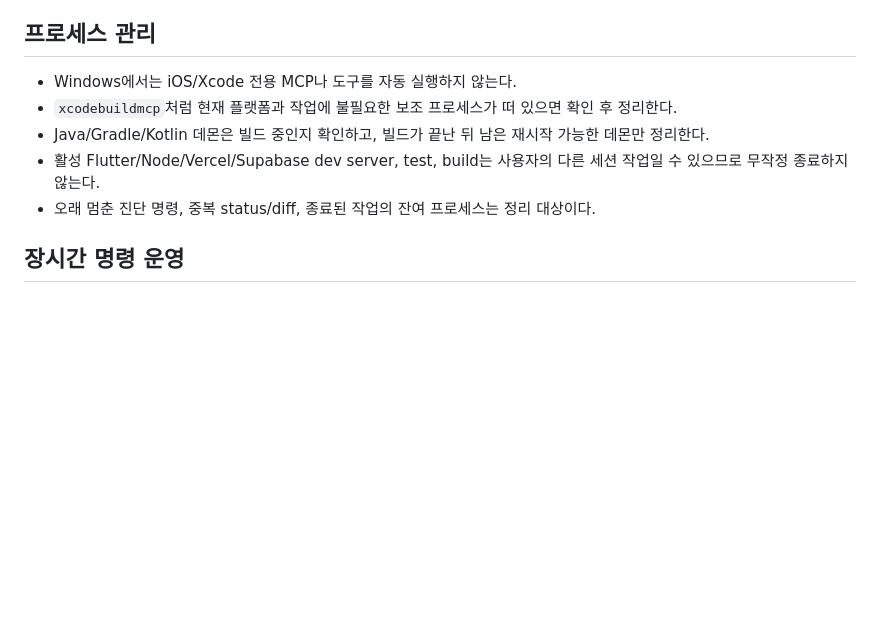
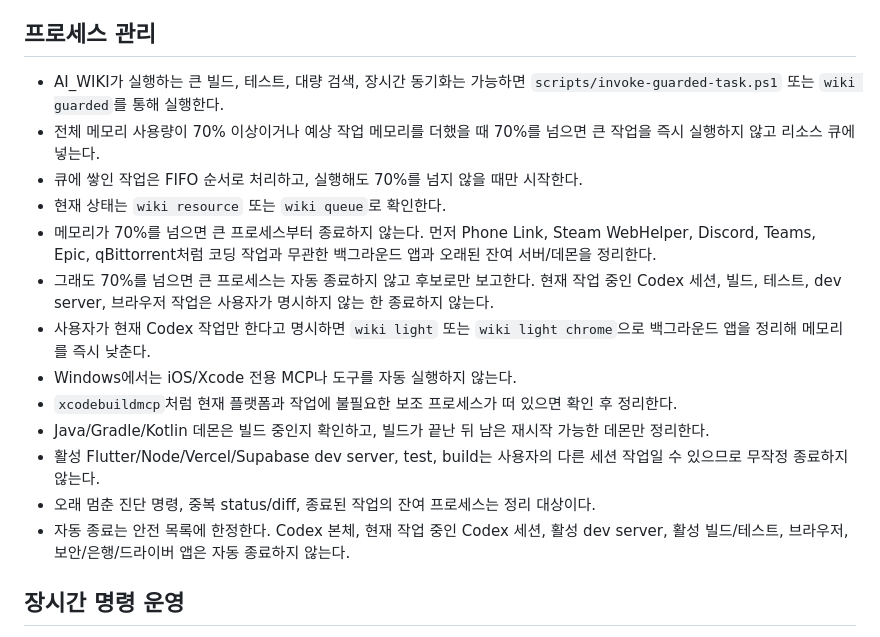
Before and after one commit to tught3/NexusFlow, a Markdown page: AGENTS.md, the part around the change. Drawn GitHub-style; blank space fills up the shorter version.

Commit message:
docs: sync resource cleanup priority rules

```diff
--- a/AGENTS.md
+++ b/AGENTS.md
@@ -77,11 +77,19 @@
 - 전체 파일 출력은 사용자가 명시적으로 요청했거나 파일이 매우 작을 때만 한다.
 
 ## 프로세스 관리
+- AI_WIKI가 실행하는 큰 빌드, 테스트, 대량 검색, 장시간 동기화는 가능하면 `scripts/invoke-guarded-task.ps1` 또는 `wiki guarded`를 통해 실행한다.
+- 전체 메모리 사용량이 70% 이상이거나 예상 작업 메모리를 더했을 때 70%를 넘으면 큰 작업을 즉시 실행하지 않고 리소스 큐에 넣는다.
+- 큐에 쌓인 작업은 FIFO 순서로 처리하고, 실행해도 70%를 넘지 않을 때만 시작한다.
+- 현재 상태는 `wiki resource` 또는 `wiki queue`로 확인한다.
+- 메모리가 70%를 넘으면 큰 프로세스부터 종료하지 않는다. 먼저 Phone Link, Steam WebHelper, Discord, Teams, Epic, qBittorrent처럼 코딩 작업과 무관한 백그라운드 앱과 오래된 잔여 서버/데몬을 정리한다.
+- 그래도 70%를 넘으면 큰 프로세스는 자동 종료하지 않고 후보로만 보고한다. 현재 작업 중인 Codex 세션, 빌드, 테스트, dev server, 브라우저 작업은 사용자가 명시하지 않는 한 종료하지 않는다.
+- 사용자가 현재 Codex 작업만 한다고 명시하면 `wiki light` 또는 `wiki light chrome`으로 백그라운드 앱을 정리해 메모리를 즉시 낮춘다.
 - Windows에서는 iOS/Xcode 전용 MCP나 도구를 자동 실행하지 않는다.
 - `xcodebuildmcp`처럼 현재 플랫폼과 작업에 불필요한 보조 프로세스가 떠 있으면 확인 후 정리한다.
 - Java/Gradle/Kotlin 데몬은 빌드 중인지 확인하고, 빌드가 끝난 뒤 남은 재시작 가능한 데몬만 정리한다.
 - 활성 Flutter/Node/Vercel/Supabase dev server, test, build는 사용자의 다른 세션 작업일 수 있으므로 무작정 종료하지 않는다.
 - 오래 멈춘 진단 명령, 중복 status/diff, 종료된 작업의 잔여 프로세스는 정리 대상이다.
+- 자동 종료는 안전 목록에 한정한다. Codex 본체, 현재 작업 중인 Codex 세션, 활성 dev server, 활성 빌드/테스트, 브라우저, 보안/은행/드라이버 앱은 자동 종료하지 않는다.
 
 ## 장시간 명령 운영
 - 장시간 명령은 가능하면 타임아웃, 로그 파일, 진행 확인 방법을 붙여 실행한다.
```
Also changed, not shown: CLAUDE.md (+8 -0 lines).
